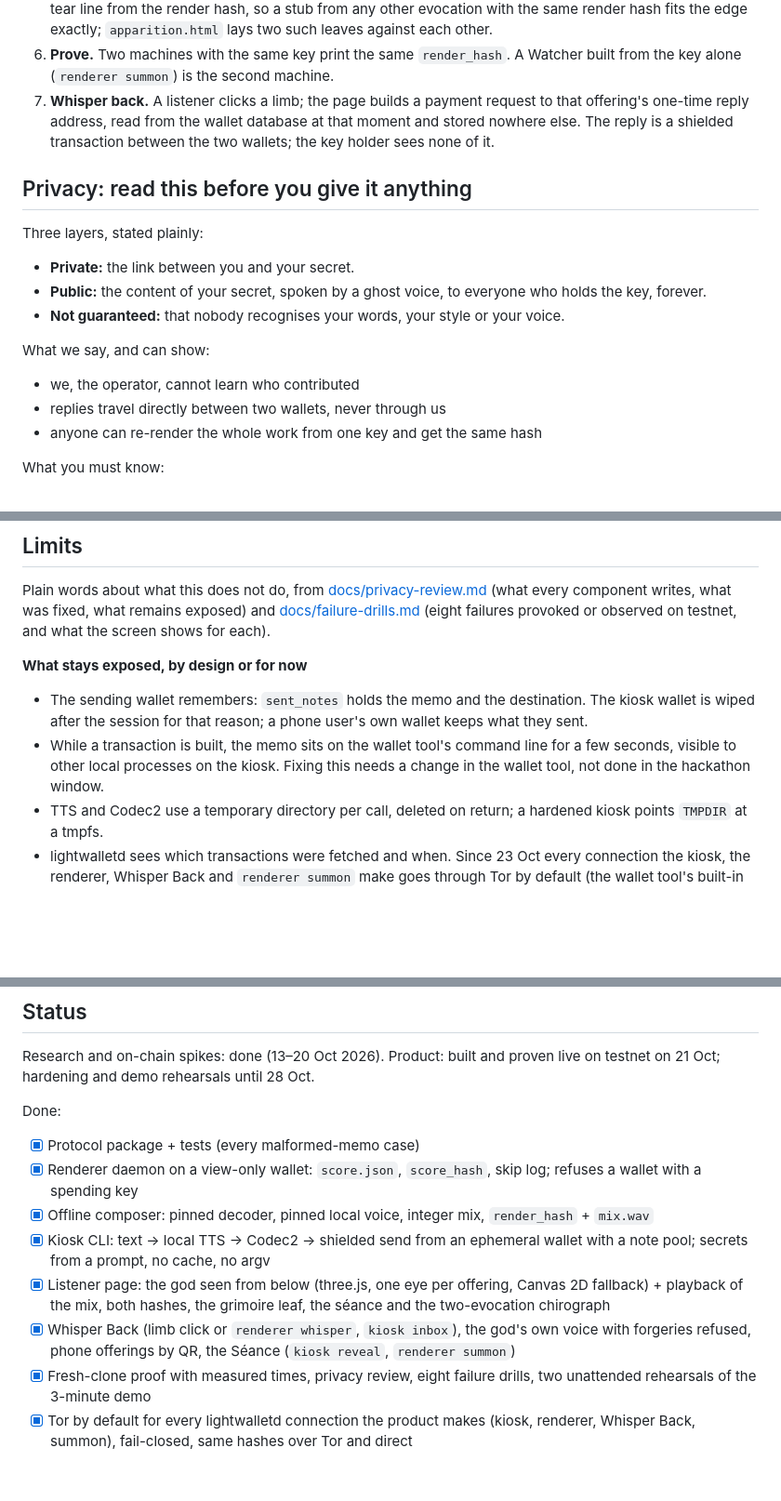
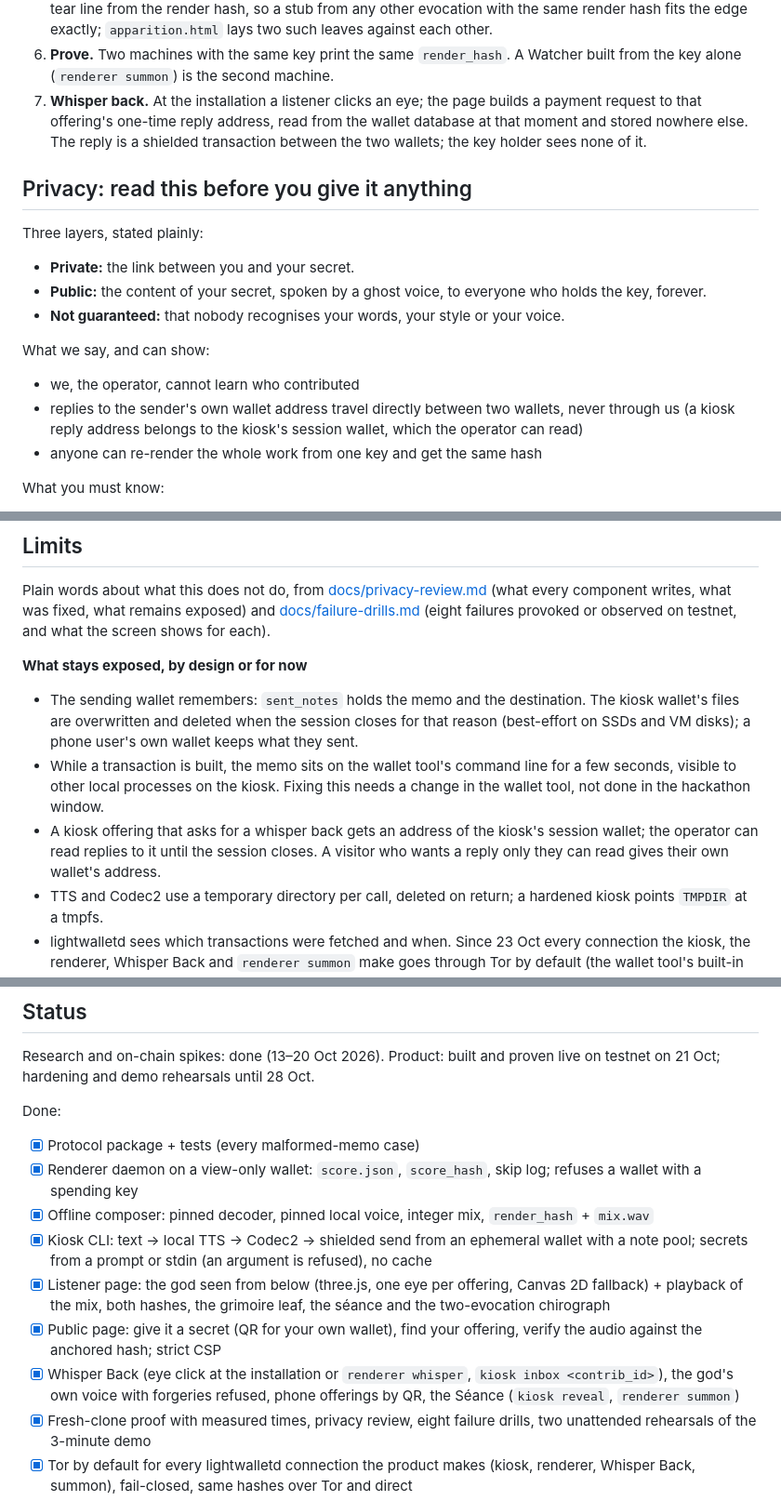
Before and after one commit to agadape/choronzon, a Markdown page: README.md, 3 parts joined by grey strips. Shown at 93% size. Drawn GitHub-style; blank space fills up the shorter version.

```diff
--- a/README.md
+++ b/README.md
@@ -84,7 +84,7 @@ flowchart TB
 4. **Compose.** Audio is decoded with a pinned Codec2 build and mixed offline with integer arithmetic into one buffer. The browser only plays that buffer.
 5. **Evoke.** The god's body is a pure function of the ordered offerings, `G_n = F(G_{n-1}, A_n, I_n)`, with no randomness anywhere. The listener draws it with three.js r160, vendored under `web/vendor/three/` (MIT), with IM Fell English self-hosted under `web/fonts/` (SIL OFL); the public page makes no request outside its own origin. One eye per offering, the great eye and the wings for the god's own lines, one arm per block, sewn lids for silenced offerings, blind red eyes for refused forgeries; without WebGL the Canvas 2D creature is shown instead. The grimoire leaf (G) is cut from the hashes: its deckle from the score hash, its tear line from the render hash, so a stub from any other evocation with the same render hash fits the edge exactly; `apparition.html` lays two such leaves against each other.
 6. **Prove.** Two machines with the same key print the same `render_hash`. A Watcher built from the key alone (`renderer summon`) is the second machine.
-7. **Whisper back.** A listener clicks a limb; the page builds a payment request to that offering's one-time reply address, read from the wallet database at that moment and stored nowhere else. The reply is a shielded transaction between the two wallets; the key holder sees none of it.
+7. **Whisper back.** At the installation a listener clicks an eye; the page builds a payment request to that offering's one-time reply address, read from the wallet database at that moment and stored nowhere else. The reply is a shielded transaction between the two wallets; the key holder sees none of it.
 
 ## Privacy: read this before you give it anything
 
@@ -97,7 +97,7 @@ Three layers, stated plainly:
 What we say, and can show:
 
 - we, the operator, cannot learn who contributed
-- replies travel directly between two wallets, never through us
+- replies to the sender's own wallet address travel directly between two wallets, never through us (a kiosk reply address belongs to the kiosk's session wallet, which the operator can read)
 - anyone can re-render the whole work from one key and get the same hash
 
 What you must know:
@@ -240,8 +240,9 @@ Plain words about what this does not do, from [docs/privacy-review.md](docs/priv
 
 **What stays exposed, by design or for now**
 
-- The sending wallet remembers: `sent_notes` holds the memo and the destination. The kiosk wallet is wiped after the session for that reason; a phone user's own wallet keeps what they sent.
+- The sending wallet remembers: `sent_notes` holds the memo and the destination. The kiosk wallet's files are overwritten and deleted when the session closes for that reason (best-effort on SSDs and VM disks); a phone user's own wallet keeps what they sent.
 - While a transaction is built, the memo sits on the wallet tool's command line for a few seconds, visible to other local processes on the kiosk. Fixing this needs a change in the wallet tool, not done in the hackathon window.
+- A kiosk offering that asks for a whisper back gets an address of the kiosk's session wallet; the operator can read replies to it until the session closes. A visitor who wants a reply only they can read gives their own wallet's address.
 - TTS and Codec2 use a temporary directory per call, deleted on return; a hardened kiosk points `TMPDIR` at a tmpfs.
 - lightwalletd sees which transactions were fetched and when. Since 23 Oct every connection the kiosk, the renderer, Whisper Back and `renderer summon` make goes through Tor by default (the wallet tool's built-in Arti client), so the server sees a Tor exit instead of the kiosk's or a Watcher's IP. It fails closed: if Tor cannot connect, the command stops and asks the operator to pass `--connection direct` deliberately; it never falls back on its own. Tor costs time (sync ~11–18 s instead of ~2 s) and sends over Tor fail more often (retried by the operator, never automatically). A phone wallet uses its own connection settings. The public web snapshot is rendered by a CI runner over a direct connection: its IP protects nobody. On 21 Oct `testnet.zec.rocks` was the only public lightwalletd on the NU7 testnet chain, so there is no second server to fall back to ([docs/network-fallback.md](docs/network-fallback.md)).
 - Reply addresses sit in the memo, so every key holder can write to them. The kiosk shows whispers; it does not trust them.
@@ -276,9 +277,10 @@ Done:
 - [x] Protocol package + tests (every malformed-memo case)
 - [x] Renderer daemon on a view-only wallet: `score.json`, `score_hash`, skip log; refuses a wallet with a spending key
 - [x] Offline composer: pinned decoder, pinned local voice, integer mix, `render_hash` + `mix.wav`
-- [x] Kiosk CLI: text → local TTS → Codec2 → shielded send from an ephemeral wallet with a note pool; secrets from a prompt, no cache, no argv
+- [x] Kiosk CLI: text → local TTS → Codec2 → shielded send from an ephemeral wallet with a note pool; secrets from a prompt or stdin (an argument is refused), no cache
 - [x] Listener page: the god seen from below (three.js, one eye per offering, Canvas 2D fallback) + playback of the mix, both hashes, the grimoire leaf, the séance and the two-evocation chirograph
-- [x] Whisper Back (limb click or `renderer whisper`, `kiosk inbox`), the god's own voice with forgeries refused, phone offerings by QR, the Séance (`kiosk reveal`, `renderer summon`)
+- [x] Public page: give it a secret (QR for your own wallet), find your offering, verify the audio against the anchored hash; strict CSP
+- [x] Whisper Back (eye click at the installation or `renderer whisper`, `kiosk inbox <contrib_id>`), the god's own voice with forgeries refused, phone offerings by QR, the Séance (`kiosk reveal`, `renderer summon`)
 - [x] Fresh-clone proof with measured times, privacy review, eight failure drills, two unattended rehearsals of the 3-minute demo
 - [x] Tor by default for every lightwalletd connection the product makes (kiosk, renderer, Whisper Back, summon), fail-closed, same hashes over Tor and direct
 - [x] Every published render anchored in Bitcoin with OpenTimestamps (`anchor/`, `anchors` branch, verifiable without a node)
```
Also changed, not shown: other parts of README.md (+8 -8 lines), CLAUDE.md (+1 -1 lines), docs/README.template.md (+15 -13 lines).
